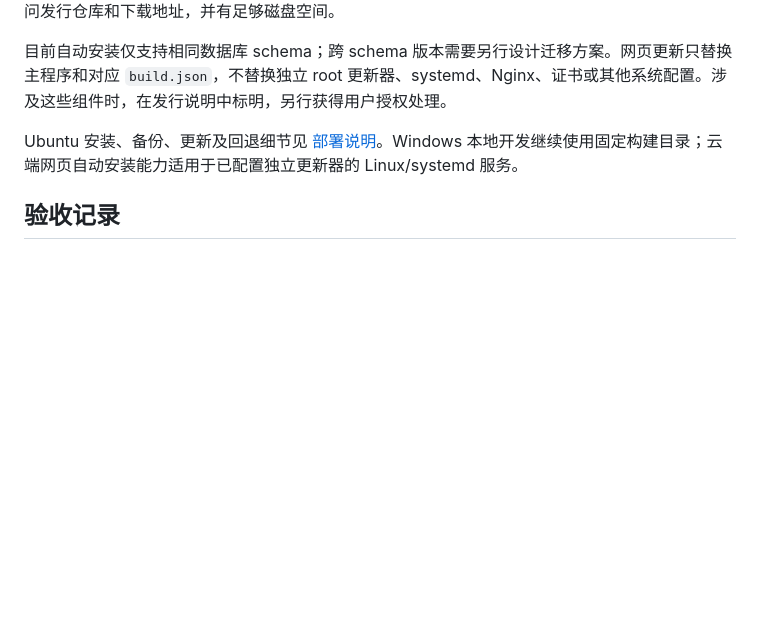
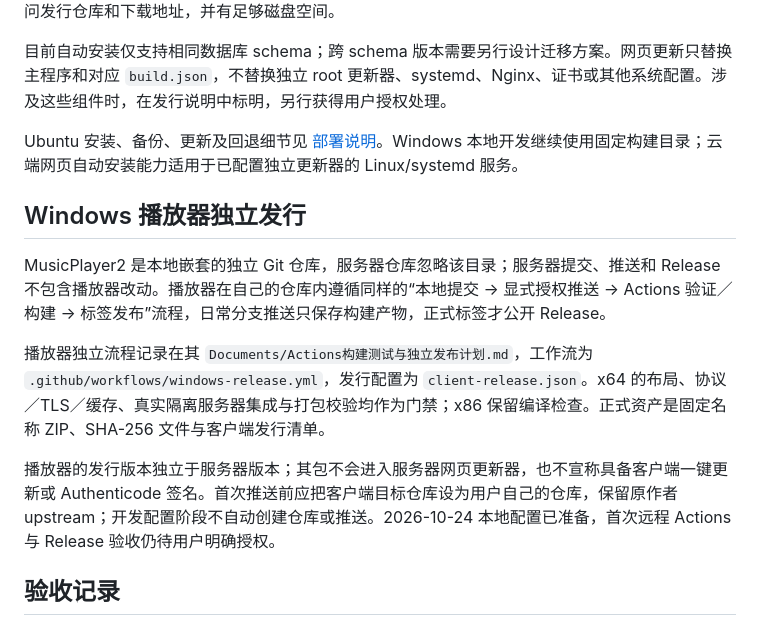
Before and after one commit to ShenYunyao1/MusicServer, a Markdown page: Docs/开发提交与版本发布流程.md, the part around the change. Drawn GitHub-style; blank space fills up the shorter version.

Commit message:
docs: 记录Windows播放器独立Actions发布约定

```diff
--- a/Docs/开发提交与版本发布流程.md
+++ b/Docs/开发提交与版本发布流程.md
@@ -55,6 +55,14 @@ Actions 不能代替所有交互验收：实际浏览器操作及特定生产环
 
 Ubuntu 安装、备份、更新及回退细节见 [部署说明](../server/deploy/README.md)。Windows 本地开发继续使用固定构建目录；云端网页自动安装能力适用于已配置独立更新器的 Linux/systemd 服务。
 
+## Windows 播放器独立发行
+
+MusicPlayer2 是本地嵌套的独立 Git 仓库，服务器仓库忽略该目录；服务器提交、推送和 Release 不包含播放器改动。播放器在自己的仓库内遵循同样的“本地提交 → 显式授权推送 → Actions 验证／构建 → 标签发布”流程，日常分支推送只保存构建产物，正式标签才公开 Release。
+
+播放器独立流程记录在其 `Documents/Actions构建测试与独立发布计划.md`，工作流为 `.github/workflows/windows-release.yml`，发行配置为 `client-release.json`。x64 的布局、协议／TLS／缓存、真实隔离服务器集成与打包校验均作为门禁；x86 保留编译检查。正式资产是固定名称 ZIP、SHA-256 文件与客户端发行清单。
+
+播放器的发行版本独立于服务器版本；其包不会进入服务器网页更新器，也不宣称具备客户端一键更新或 Authenticode 签名。首次推送前应把客户端目标仓库设为用户自己的仓库，保留原作者 upstream；开发配置阶段不自动创建仓库或推送。2026-10-24 本地配置已准备，首次远程 Actions 与 Release 验收仍待用户明确授权。
+
 ## 验收记录
 
 - 2026-10-24：依据本地 Actions 工作流、版本文件、更新器实现和部署说明核对上述规则。本次仅规范流程，不推送、不发布、不部署；无需改变现有标签触发机制。
```
